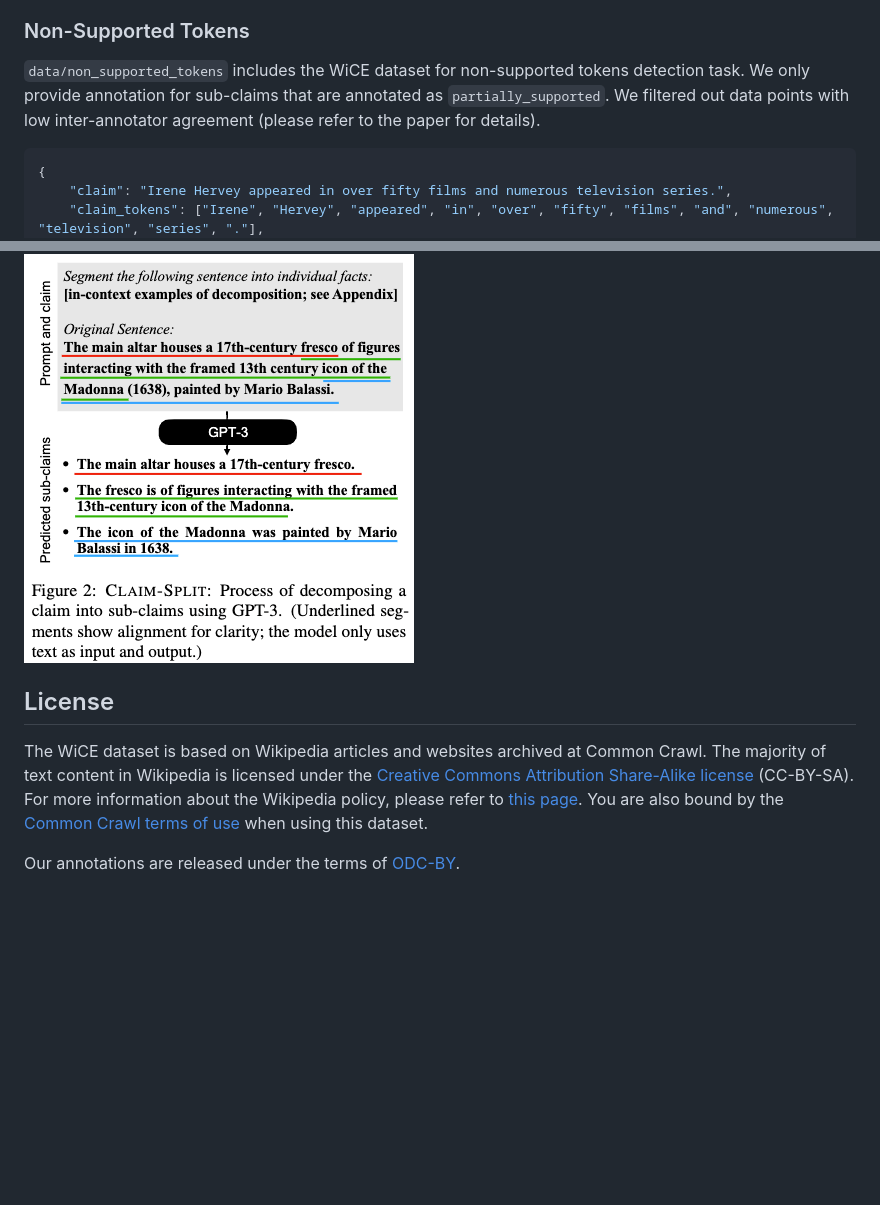
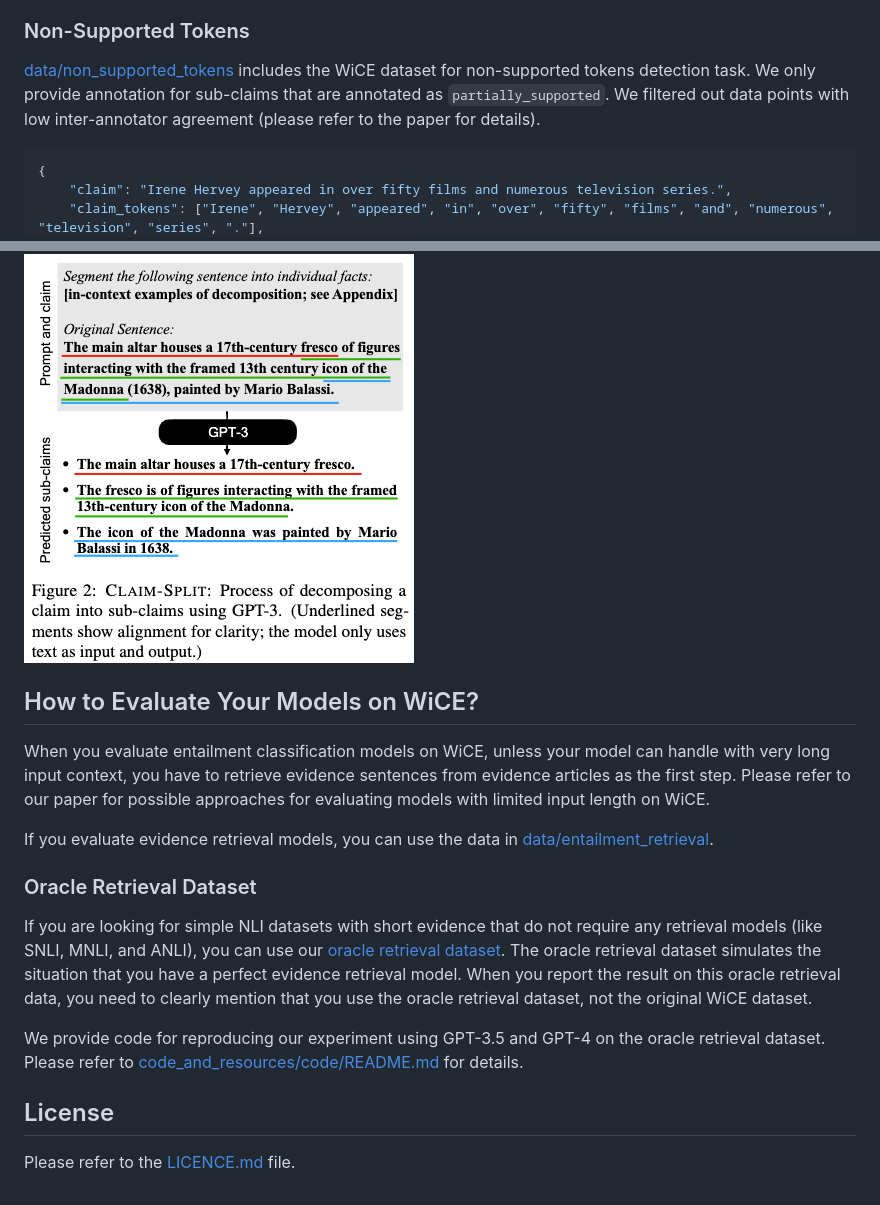
Before and after one commit to ryokamoi/wice, a Markdown page: README.md, 2 parts joined by grey strips. Rendered like a GitHub page; blank space fills up the shorter version.

````diff
--- a/README.md
+++ b/README.md
@@ -35,7 +61,7 @@ Each sub-directory includes jsonl files for train, dev, and test sets. Here is a
 
 ### Non-Supported Tokens
 
-`data/non_supported_tokens` includes the WiCE dataset for non-supported tokens detection task. We only provide annotation for sub-claims that are annotated as `partially_supported`. We filtered out data points with low inter-annotator agreement (please refer to the paper for details).
+[data/non_supported_tokens](data/non_supported_tokens) includes the WiCE dataset for non-supported tokens detection task. We only provide annotation for sub-claims that are annotated as `partially_supported`. We filtered out data points with low inter-annotator agreement (please refer to the paper for details).
 
 ```json
 {
@@ -56,8 +82,18 @@ Each sub-directory includes jsonl files for train, dev, and test sets. Here is a
 
 ![](figures/claim_split.png)
 
+## How to Evaluate Your Models on WiCE?
+
+When you evaluate entailment classification models on WiCE, unless your model can handle with very long input context, you have to retrieve evidence sentences from evidence articles as the first step. Please refer to our paper for possible approaches for evaluating models with limited input length on WiCE.
+
+If you evaluate evidence retrieval models, you can use the data in [data/entailment_retrieval](data/entailment_retrieval).
+
+### Oracle Retrieval Dataset
+
+If you are looking for simple NLI datasets with short evidence that do not require any retrieval models (like SNLI, MNLI, and ANLI), you can use our [oracle retrieval dataset](code_and_resources/entailment_inputs/oracle_chunks/). The oracle retrieval dataset simulates the situation that you have a perfect evidence retrieval model. When you report the result on this oracle retrieval data, you need to clearly mention that you use the oracle retrieval dataset, not the original WiCE dataset.
+
+We provide code for reproducing our experiment using GPT-3.5 and GPT-4 on the oracle retrieval dataset. Please refer to [code_and_resources/code/README.md](code_and_resources/code/README.md) for details.
+
 ## License
 
-The WiCE dataset is based on Wikipedia articles and websites archived at Common Crawl. The majority of text content in Wikipedia is licensed under the [Creative Commons Attribution Share-Alike license](https://en.wikipedia.org/wiki/Wikipedia:Text_of_the_Creative_Commons_Attribution-ShareAlike_4.0_International_License) (CC-BY-SA). For more information about the Wikipedia policy, please refer to [this page](https://en.wikipedia.org/wiki/Wikipedia:Reusing_Wikipedia_content). You are also bound by the [Common Crawl terms of use](https://commoncrawl.org/terms-of-use) when using this dataset.
-
-Our annotations are released under the terms of [ODC-BY](https://opendatacommons.org/licenses/by/1-0/).
+Please refer to the [LICENCE.md](./LICENSE.md) file.
````
Also changed, not shown: other parts of README.md (+32 -6 lines), LICENSE.md (added, +9 -0 lines), figures/wice_dataset.png (added).
